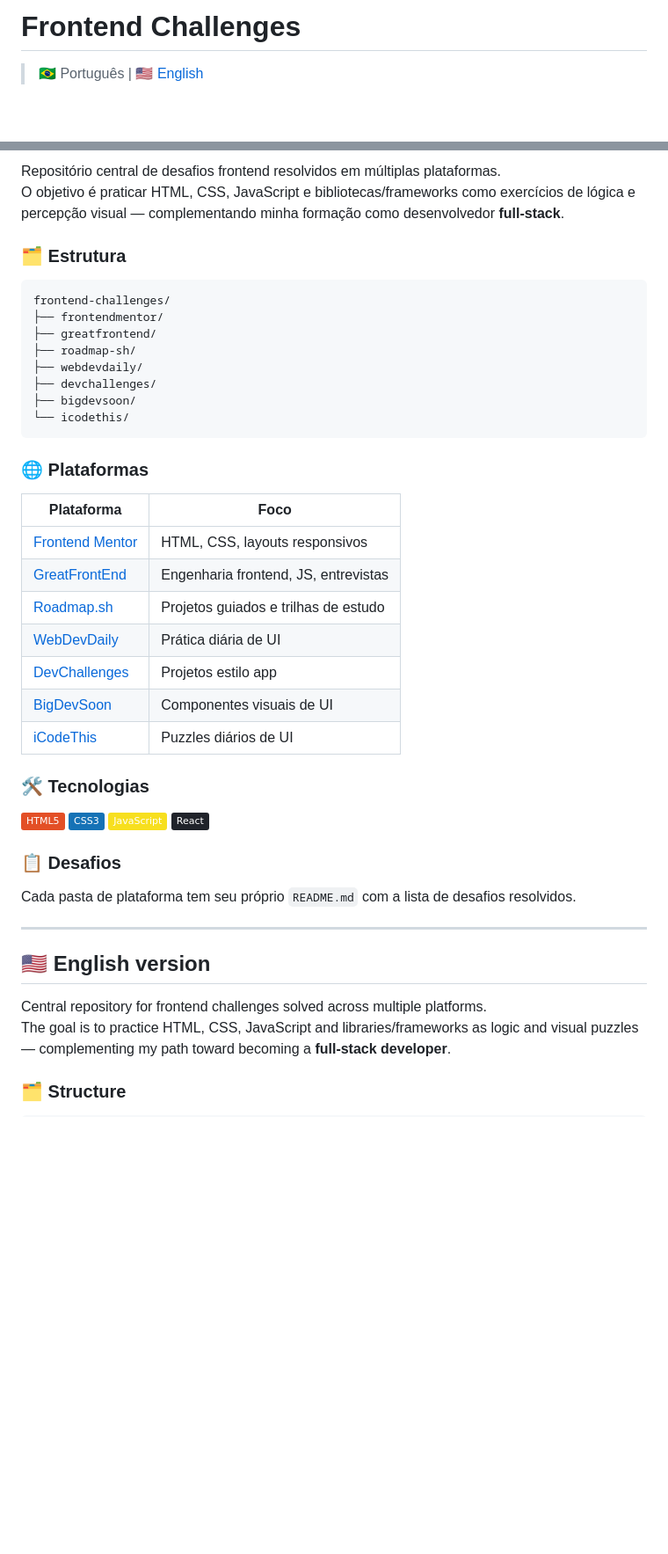
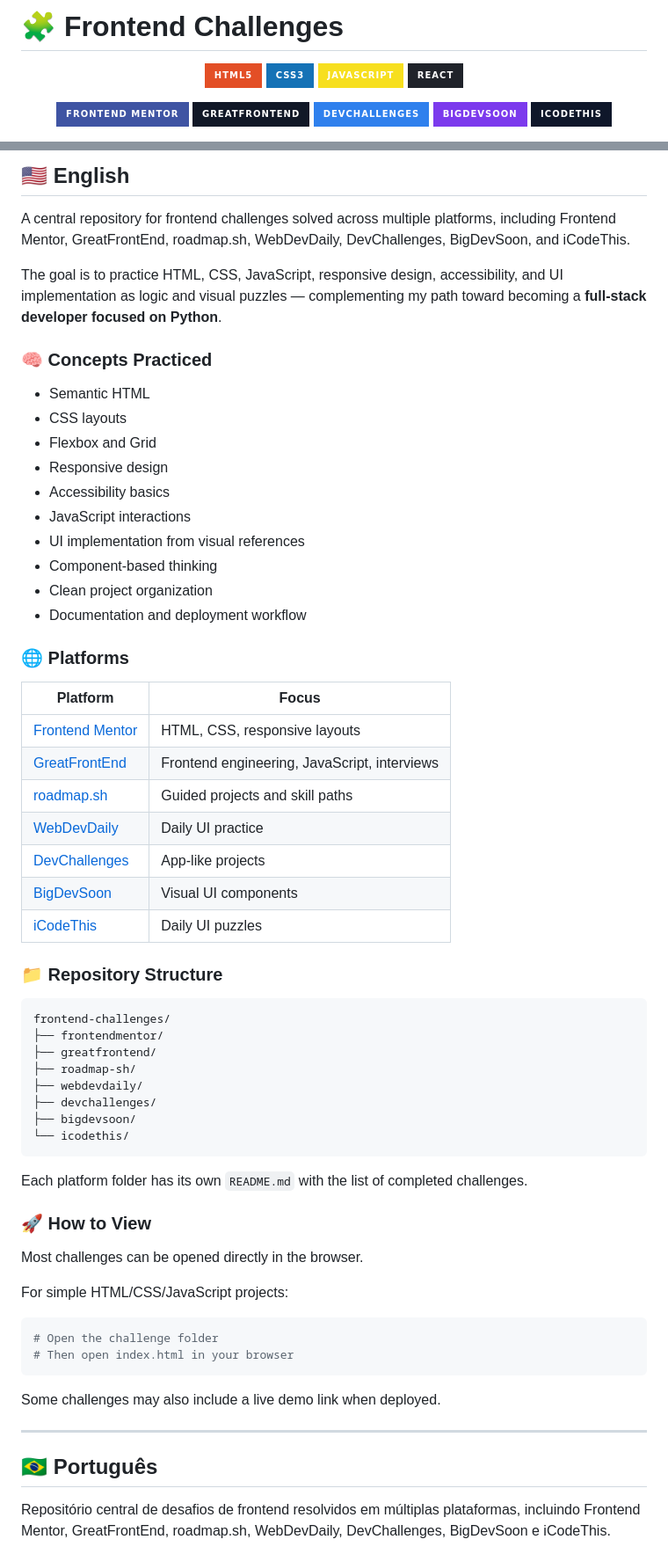
Before and after one commit to rkeppler42/frontend-challenges, a Markdown page: README.md, 2 parts joined by grey strips. Shown at 88% size. Rendered like a GitHub page; badges without logos; blank space fills up the shorter version.

Commit message:
docs: improved version of the README.md
Updated README to enhance structure and clarity, added badges and improved language.

````diff
--- a/README.md
+++ b/README.md
@@ -1,3 +1,17 @@
-# Frontend Challenges
+# 🧩 Frontend Challenges
 
-> 🇧🇷 Português | 🇺🇸 [English](#english-version)
+<div align="center">
+
+![HTML5](https://img.shields.io/badge/HTML5-E34F26?style=for-the-badge&logo=html5&logoColor=white)
+![CSS3](https://img.shields.io/badge/CSS3-1572B6?style=for-the-badge&logo=css3&logoColor=white)
+![JavaScript](https://img.shields.io/badge/JavaScript-F7DF1E?style=for-the-badge&logo=javascript&logoColor=black)
+![React](https://img.shields.io/badge/React-20232A?style=for-the-badge&logo=react&logoColor=61DAFB)
+
+![Frontend Mentor](https://img.shields.io/badge/Frontend%20Mentor-3F54A3?style=for-the-badge&logo=frontendmentor&logoColor=white)
+![GreatFrontEnd](https://img.shields.io/badge/GreatFrontEnd-111827?style=for-the-badge)
+![DevChallenges](https://img.shields.io/badge/DevChallenges-2F80ED?style=for-the-badge)
+![BigDevSoon](https://img.shields.io/badge/BigDevSoon-7C3AED?style=for-the-badge)
+![iCodeThis](https://img.shields.io/badge/iCodeThis-0F172A?style=for-the-badge)
+
+</div>
+
@@ -8,10 +25,38 @@
 
-Repositório central de desafios frontend resolvidos em múltiplas plataformas.
-O objetivo é praticar HTML, CSS, JavaScript e bibliotecas/frameworks como exercícios de lógica e percepção visual — complementando minha formação como desenvolvedor **full-stack**.
+## 🇺🇸 English
 
-### 🗂️ Estrutura
+A central repository for frontend challenges solved across multiple platforms, including Frontend Mentor, GreatFrontEnd, roadmap.sh, WebDevDaily, DevChallenges, BigDevSoon, and iCodeThis.
 
-```
+The goal is to practice HTML, CSS, JavaScript, responsive design, accessibility, and UI implementation as logic and visual puzzles — complementing my path toward becoming a **full-stack developer focused on Python**.
+
+### 🧠 Concepts Practiced
+
+- Semantic HTML
+- CSS layouts
+- Flexbox and Grid
+- Responsive design
+- Accessibility basics
+- JavaScript interactions
+- UI implementation from visual references
+- Component-based thinking
+- Clean project organization
+- Documentation and deployment workflow
+
+### 🌐 Platforms
+
+| Platform | Focus |
+| --- | --- |
+| [Frontend Mentor](https://www.frontendmentor.io/) | HTML, CSS, responsive layouts |
+| [GreatFrontEnd](https://www.greatfrontend.com/) | Frontend engineering, JavaScript, interviews |
+| [roadmap.sh](https://roadmap.sh/) | Guided projects and skill paths |
+| [WebDevDaily](https://webdevdaily.io/) | Daily UI practice |
+| [DevChallenges](https://devchallenges.io/) | App-like projects |
+| [BigDevSoon](https://bigdevsoon.me/) | Visual UI components |
+| [iCodeThis](https://icodethis.com/) | Daily UI puzzles |
+
+### 📁 Repository Structure
+
+```txt
 frontend-challenges/
 ├── frontendmentor/
 ├── greatfrontend/
@@ -22,35 +67,26 @@ frontend-challenges/
 └── icodethis/
 ```
 
-### 🌐 Plataformas
+Each platform folder has its own `README.md` with the list of completed challenges.
 
-| Plataforma                                        | Foco                                 |
-| ------------------------------------------------- | ------------------------------------ |
-| [Frontend Mentor](https://www.frontendmentor.io/) | HTML, CSS, layouts responsivos       |
-| [GreatFrontEnd](https://www.greatfrontend.com/)   | Engenharia frontend, JS, entrevistas |
-| [Roadmap.sh](https://roadmap.sh/)                 | Projetos guiados e trilhas de estudo |
-| [WebDevDaily](https://webdevdaily.io/)            | Prática diária de UI                 |
-| [DevChallenges](https://devchallenges.io/)        | Projetos estilo app                  |
-| [BigDevSoon](https://bigdevsoon.me/)              | Componentes visuais de UI            |
-| [iCodeThis](https://icodethis.com/)               | Puzzles diários de UI                |
+### 🚀 How to View
 
-### 🛠️ Tecnologias
+Most challenges can be opened directly in the browser.
 
-![HTML5](https://img.shields.io/badge/HTML5-E34F26?style=flat&logo=html5&logoColor=white)
-![CSS3](https://img.shields.io/badge/CSS3-1572B6?style=flat&logo=css3&logoColor=white)
-![JavaScript](https://img.shields.io/badge/JavaScript-F7DF1E?style=flat&logo=javascript&logoColor=black)
-![React](https://img.shields.io/badge/React-20232A?style=flat&logo=react&logoColor=61DAFB)
+For simple HTML/CSS/JavaScript projects:
 
-### 📋 Desafios
+```bash
+# Open the challenge folder
+# Then open index.html in your browser
+```
 
-Cada pasta de plataforma tem seu próprio `README.md` com a lista de desafios resolvidos.
+Some challenges may also include a live demo link when deployed.
 
 ---
 
-## 🇺🇸 English version
+<a id="portugues"></a>
 
-Central repository for frontend challenges solved across multiple platforms.
-The goal is to practice HTML, CSS, JavaScript and libraries/frameworks as logic and visual puzzles — complementing my path toward becoming a **full-stack developer**.
+## 🇧🇷 Português
 
-### 🗂️ Structure
+Repositório central de desafios de frontend resolvidos em múltiplas plataformas, incluindo Frontend Mentor, GreatFrontEnd, roadmap.sh, WebDevDaily, DevChallenges, BigDevSoon e iCodeThis.
 
````
Also changed, not shown: other parts of README.md (+46 -22 lines).
